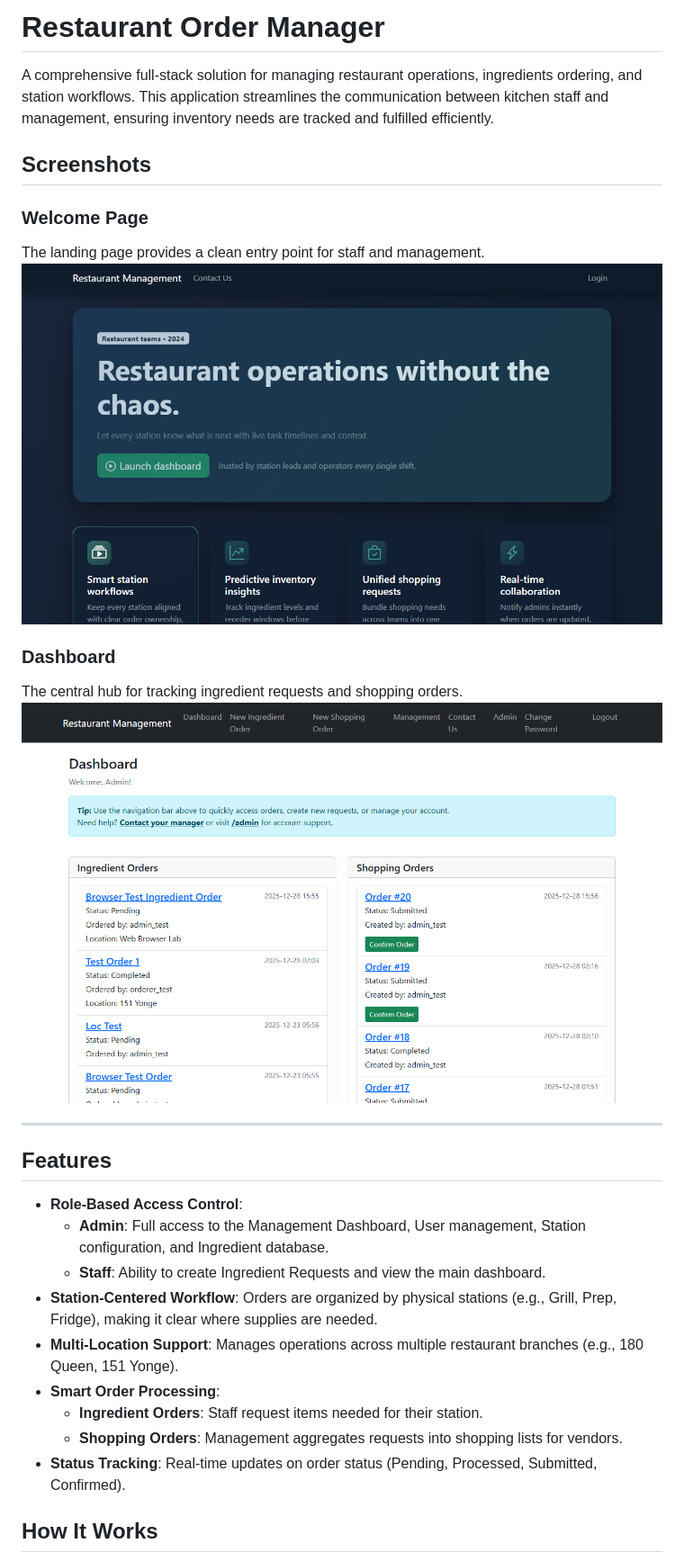
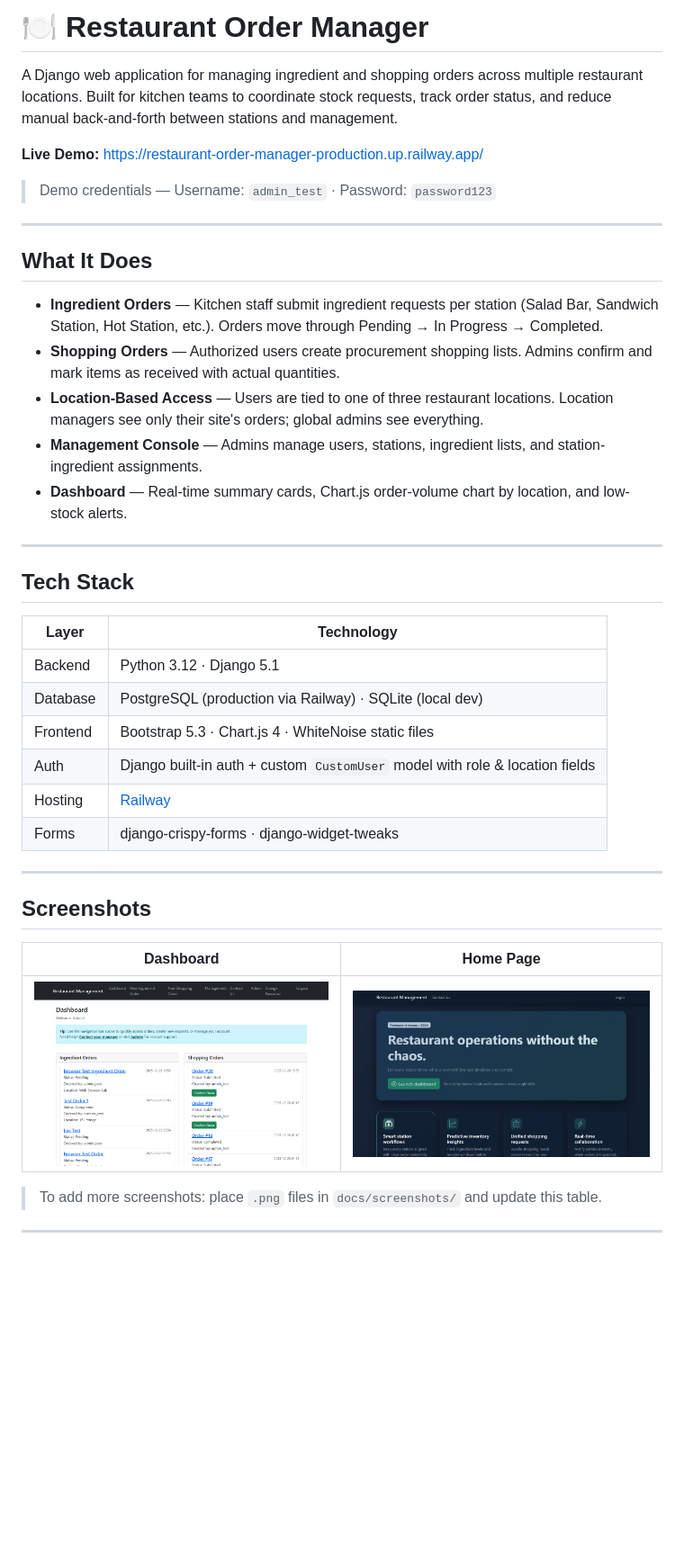
Before and after one commit to radinMadadNezhad/Restaurant-Order-Manager, a Markdown page: README.md, the part around one of its changes. Shown at 90% size. Rendered like a GitHub page; blank space fills up the shorter version.

```diff
--- a/README.md
+++ b/README.md
@@ -1,30 +1,43 @@
-# Restaurant Order Manager
+# 🍽️ Restaurant Order Manager
 
-A comprehensive full-stack solution for managing restaurant operations, ingredients ordering, and station workflows. This application streamlines the communication between kitchen staff and management, ensuring inventory needs are tracked and fulfilled efficiently.
+A Django web application for managing ingredient and shopping orders across multiple restaurant locations. Built for kitchen teams to coordinate stock requests, track order status, and reduce manual back-and-forth between stations and management.
+
+**Live Demo:** [https://restaurant-order-manager-production.up.railway.app/](https://restaurant-order-manager-production.up.railway.app/)
+
+> Demo credentials — Username: `admin_test` · Password: `password123`
+
+---
+
+## What It Does
+
+- **Ingredient Orders** — Kitchen staff submit ingredient requests per station (Salad Bar, Sandwich Station, Hot Station, etc.). Orders move through Pending → In Progress → Completed.
+- **Shopping Orders** — Authorized users create procurement shopping lists. Admins confirm and mark items as received with actual quantities.
+- **Location-Based Access** — Users are tied to one of three restaurant locations. Location managers see only their site's orders; global admins see everything.
+- **Management Console** — Admins manage users, stations, ingredient lists, and station-ingredient assignments.
+- **Dashboard** — Real-time summary cards, Chart.js order-volume chart by location, and low-stock alerts.
+
+---
+
+## Tech Stack
+
+| Layer | Technology |
+|---|---|
+| Backend | Python 3.12 · Django 5.1 |
+| Database | PostgreSQL (production via Railway) · SQLite (local dev) |
+| Frontend | Bootstrap 5.3 · Chart.js 4 · WhiteNoise static files |
+| Auth | Django built-in auth + custom `CustomUser` model with role & location fields |
+| Hosting | [Railway](https://railway.app) |
+| Forms | django-crispy-forms · django-widget-tweaks |
+
+---
 
 ## Screenshots
 
-### Welcome Page
-The landing page provides a clean entry point for staff and management.
-![Home Page](docs/screenshots/home_page.png)
+| Dashboard | Home Page |
+|---|---|
+| ![Dashboard](docs/screenshots/dashboard.png) | ![Home](docs/screenshots/home_page.png) |
 
-### Dashboard
-The central hub for tracking ingredient requests and shopping orders.
-![Dashboard](docs/screenshots/dashboard.png)
+> To add more screenshots: place `.png` files in `docs/screenshots/` and update this table.
 
 ---
 
-## Features
-
--   **Role-Based Access Control**:
-    -   **Admin**: Full access to the Management Dashboard, User management, Station configuration, and Ingredient database.
-    -   **Staff**: Ability to create Ingredient Requests and view the main dashboard.
--   **Station-Centered Workflow**: Orders are organized by physical stations (e.g., Grill, Prep, Fridge), making it clear where supplies are needed.
--   **Multi-Location Support**: Manages operations across multiple restaurant branches (e.g., 180 Queen, 151 Yonge).
--   **Smart Order Processing**:
-    -   **Ingredient Orders**: Staff request items needed for their station.
-    -   **Shopping Orders**: Management aggregates requests into shopping lists for vendors.
--   **Status Tracking**: Real-time updates on order status (Pending, Processed, Submitted, Confirmed).
-
-## How It Works
-
```
Also changed, not shown: other parts of README.md (+134 -76 lines).
